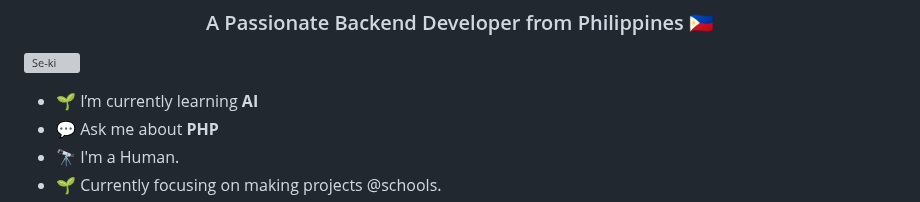
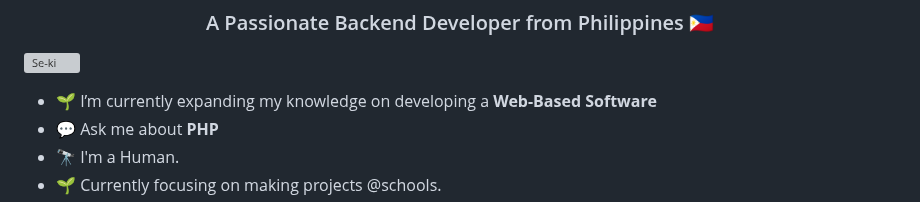
Before and after one commit to riskyle/riskyle, a Markdown page: README.md, the part around the change. Drawn GitHub-style; grey boxes are pictures that could not be loaded.

```diff
--- a/README.md
+++ b/README.md
@@ -3,7 +3,7 @@
 
 <p align="left"> <img src="https://komarev.com/ghpvc/?username=Se-ki&label=Profile%20views&color=0e75b6&style=flat" alt="Se-ki" /> </p>
 
-- 🌱 I’m currently learning **AI**
+- 🌱 I’m currently expanding my knowledge on developing a **Web-Based Software**
 - 💬 Ask me about **PHP**
 - 🔭 I'm a Human.
 - 🌱 Currently focusing on making projects @schools.
```
